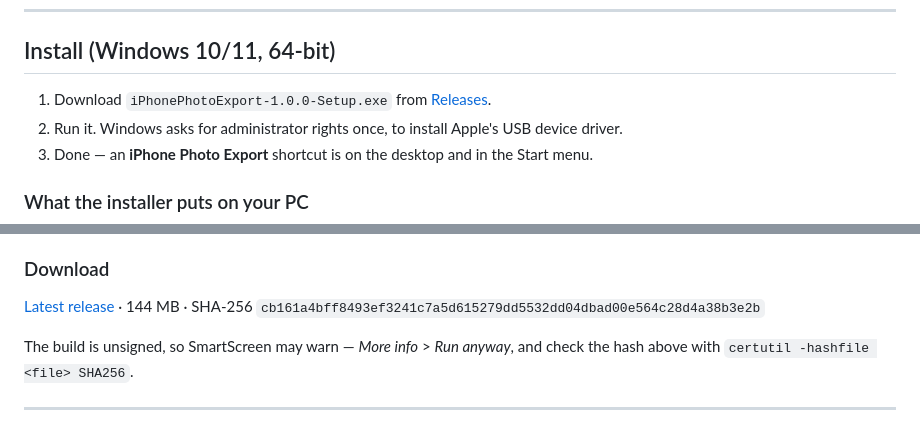
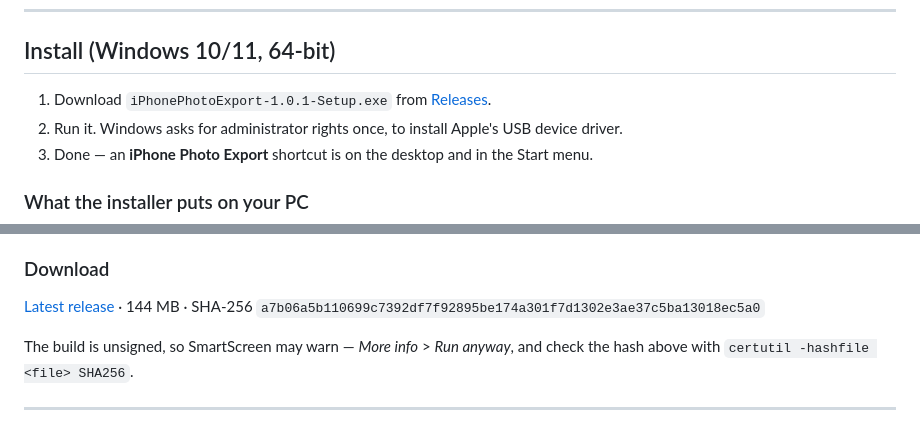
Before and after one commit to padey88/iphone-photo-export, a Markdown page: README.md, 2 parts joined by grey strips. Drawn GitHub-style.

Commit message:
Docs: update download to v1.0.1 and its verified hash

```diff
--- a/README.md
+++ b/README.md
@@ -28,7 +28,7 @@ This app is the missing middle: free, open source, and built around one question
 
 ## Install (Windows 10/11, 64-bit)
 
-1. Download `iPhonePhotoExport-1.0.0-Setup.exe` from [Releases](../../releases/latest).
+1. Download `iPhonePhotoExport-1.0.1-Setup.exe` from [Releases](../../releases/latest).
 2. Run it. Windows asks for administrator rights once, to install Apple's USB device driver.
 3. Done — an **iPhone Photo Export** shortcut is on the desktop and in the Start menu.
 
@@ -66,7 +66,7 @@ Installer size is 144 MB: ffmpeg (~100 MB), the Apple driver (34 MB), and the Py
 ### Download
 
 [Latest release](../../releases/latest) · 144 MB · SHA-256
-`cb161a4bff8493ef3241c7a5d615279dd5532dd04dbad00e564c28d4a38b3e2b`
+`a7b06a5b110699c7392df7f92895be174a301f7d1302e3ae37c5ba13018ec5a0`
 
 The build is unsigned, so SmartScreen may warn — *More info* > *Run anyway*, and check the hash
 above with `certutil -hashfile <file> SHA256`.
```
Also changed, not shown: docs/VERIFICATION.md (+2 -2 lines).
